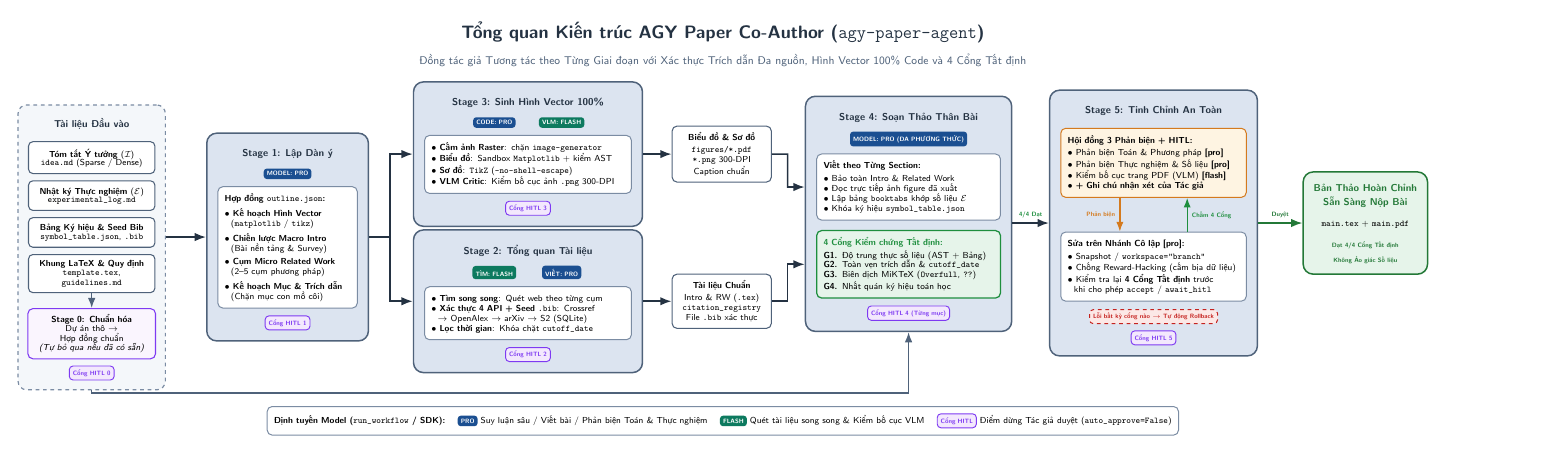
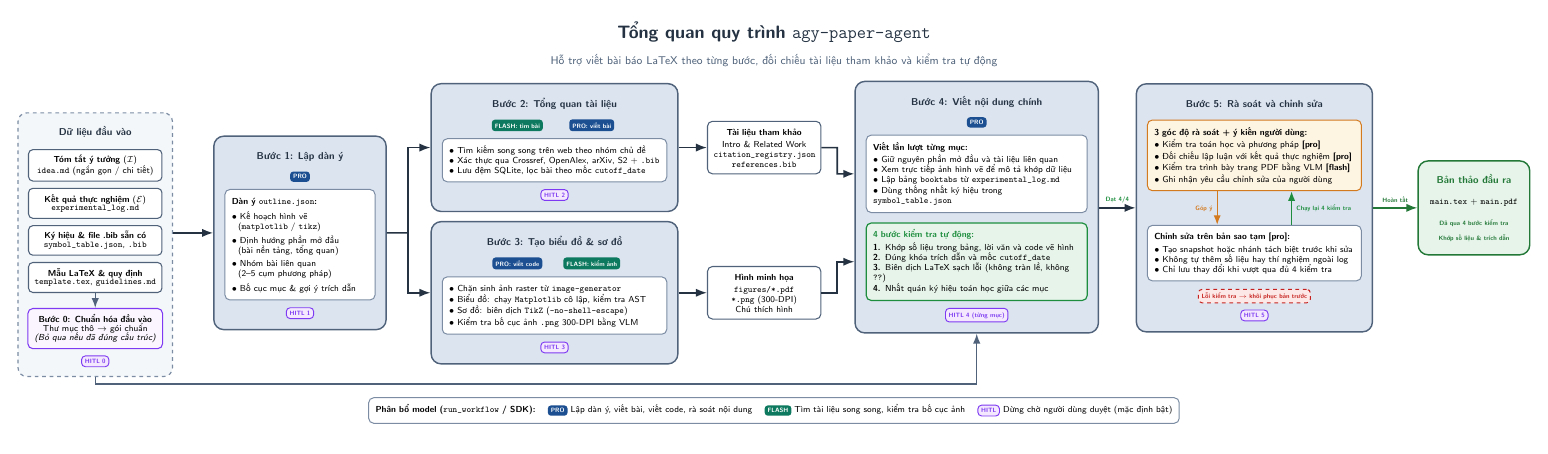
Before and after one commit to huuan26/agy-paper-agent, a LaTeX figure (assets/overview_vi.tex): the whole page. Compiled offline with pdfLaTeX.

Commit message:
docs: simplify wording and sentence-case capitalization in overview diagrams and README

```diff
--- a/assets/overview_vi.tex
+++ b/assets/overview_vi.tex
@@ -58,12 +58,12 @@
         fill=cardbg,
         align=center,
         font=\sffamily\scriptsize,
-        text width=3.25cm,
+        text width=3.45cm,
         inner sep=4.5pt
     },
     gatecard/.style={
         draw=gateborder,
-        line width=1.0pt,
+        line width=0.95pt,
         rounded corners=4pt,
         fill=gatebg,
         align=left,
@@ -87,154 +87,151 @@
         fill=rollbackbg,
         text=rollbackred,
         font=\sffamily\bfseries\tiny,
-        inner sep=2.8pt
+        inner sep=2.6pt
     },
     protag/.style={
         fill=probadge,
         text=white,
         rounded corners=2.5pt,
         font=\sffamily\bfseries\tiny,
-        inner sep=2.5pt
+        inner sep=2.4pt
     },
     flashtag/.style={
         fill=flashbadge,
         text=white,
         rounded corners=2.5pt,
         font=\sffamily\bfseries\tiny,
-        inner sep=2.5pt
+        inner sep=2.4pt
     },
-    flowarrow/.style={->, line width=1.35pt, draw=arrowdark},
-    busarrow/.style={->, line width=1.15pt, draw=stageborder}
+    flowarrow/.style={->, line width=1.3pt, draw=arrowdark},
+    busarrow/.style={->, line width=1.1pt, draw=stageborder}
 ]
 
-% ================= COL 0: RAW MATERIALS & STAGE 0 =================
-\node[font=\sffamily\bfseries\footnotesize, text=arrowdark] (in_hdr) at (0, 0) {Tài liệu Đầu vào};
-\node[matcard, below=5.5pt of in_hdr] (in_idea) {\textbf{Tóm tắt Ý tưởng} ($\mathcal{I}$)\\[-1pt]\texttt{idea.md} (Sparse / Dense)};
-\node[matcard, below=5pt of in_idea]  (in_log)  {\textbf{Nhật ký Thực nghiệm} ($\mathcal{E}$)\\[-1pt]\texttt{experimental\_log.md}};
-\node[matcard, below=5pt of in_log]   (in_sym)  {\textbf{Bảng Ký hiệu \& Seed Bib}\\[-1pt]\texttt{symbol\_table.json}, \texttt{.bib}};
-\node[matcard, below=5pt of in_sym]   (in_tpl)  {\textbf{Khung LaTeX \& Quy định}\\[-1pt]\texttt{template.tex}, \texttt{guidelines.md}};
+% ================= COL 0: INPUT FILES & STAGE 0 =================
+\node[font=\sffamily\bfseries\footnotesize, text=arrowdark] (in_hdr) at (0, 0) {Dữ liệu đầu vào};
+\node[matcard, below=5.5pt of in_hdr] (in_idea) {\textbf{Tóm tắt ý tưởng} ($\mathcal{I}$)\\[-1pt]\texttt{idea.md} (ngắn gọn / chi tiết)};
+\node[matcard, below=5pt of in_idea]  (in_log)  {\textbf{Kết quả thực nghiệm} ($\mathcal{E}$)\\[-1pt]\texttt{experimental\_log.md}};
+\node[matcard, below=5pt of in_log]   (in_sym)  {\textbf{Ký hiệu \& file .bib sẵn có}\\[-1pt]\texttt{symbol\_table.json}, \texttt{.bib}};
+\node[matcard, below=5pt of in_sym]   (in_tpl)  {\textbf{Mẫu LaTeX \& quy định}\\[-1pt]\texttt{template.tex}, \texttt{guidelines.md}};
 
-\node[centercard, fill=hitlbg!45, draw=hitlborder, text width=3.25cm, below=12pt of in_tpl] (st0)
-    {\textbf{Stage 0: Chuẩn hóa}\\[-1pt]Dự án thô $\to$ Hợp đồng chuẩn\\[-1pt]\textit{(Tự bỏ qua nếu đã có sẵn)}};
-\node[hitlpill, below=5pt of st0] (hitl0) {Cổng HITL 0};
+\node[centercard, fill=hitlbg!45, draw=hitlborder, text width=3.45cm, below=12pt of in_tpl] (st0)
+    {\textbf{Bước 0: Chuẩn hóa đầu vào}\\[-1pt]Thư mục thô $\to$ gói chuẩn\\[-1pt]\textit{(Bỏ qua nếu đã đúng cấu trúc)}};
+\node[hitlpill, below=5pt of st0] (hitl0) {HITL 0};
 
 \begin{scope}[on background layer]
     \node[draw=cardborder, dashed, line width=0.95pt, rounded corners=7pt, fill=stagebg!30,
           fit=(in_hdr)(in_idea)(in_tpl)(st0)(hitl0), inner sep=7.5pt] (input_group) {};
 \end{scope}
 
-% ================= COL 1: STAGE 1 OUTLINE AGENT =================
-\node[subcard, text width=3.55cm, right=1.45cm of input_group] (st1_card) {
-    \textbf{Hợp đồng \texttt{outline.json}:}\\[3pt]
-    $\bullet$ \textbf{Kế hoạch Hình Vector}\\
+% ================= COL 1: STAGE 1 OUTLINE =================
+\node[subcard, text width=3.85cm, right=1.45cm of input_group] (st1_card) {
+    \textbf{Dàn ý \texttt{outline.json}:}\\[3pt]
+    $\bullet$ Kế hoạch hình vẽ\\
     \hspace{5pt}(\texttt{matplotlib} / \texttt{tikz})\\[2.5pt]
-    $\bullet$ \textbf{Chiến lược Macro Intro}\\
-    \hspace{5pt}(Bài nền tảng \& Survey)\\[2.5pt]
-    $\bullet$ \textbf{Cụm Micro Related Work}\\
+    $\bullet$ Định hướng phần mở đầu\\
+    \hspace{5pt}(bài nền tảng, tổng quan)\\[2.5pt]
+    $\bullet$ Nhóm bài liên quan\\
     \hspace{5pt}(2--5 cụm phương pháp)\\[2.5pt]
-    $\bullet$ \textbf{Kế hoạch Mục \& Trích dẫn}\\
-    \hspace{5pt}(Chặn mục con mồ côi)
+    $\bullet$ Bố cục mục \& gợi ý trích dẫn
 };
-\node[protag, above=5.5pt of st1_card] (st1_tag) {MODEL: PRO};
-\node[font=\sffamily\bfseries\footnotesize, text=arrowdark, above=4pt of st1_tag] (st1_hdr) {Stage 1: Lập Dàn ý};
-\node[hitlpill, below=5.5pt of st1_card] (hitl1) {Cổng HITL 1};
+\node[protag, above=5.5pt of st1_card] (st1_tag) {PRO};
+\node[font=\sffamily\bfseries\footnotesize, text=arrowdark, above=4pt of st1_tag] (st1_hdr) {Bước 1: Lập dàn ý};
+\node[hitlpill, below=5.5pt of st1_card] (hitl1) {HITL 1};
 
 \begin{scope}[on background layer]
     \node[stagebox, fit=(st1_hdr)(st1_tag)(st1_card)(hitl1)] (st1_box) {};
 \end{scope}
 
-% ================= COL 2 TOP: STAGE 3 VECTOR VISUALS =================
-\node[subcard, text width=5.45cm, anchor=west] (st3_card) at ([xshift=1.55cm, yshift=2.05cm]st1_box.east) {
-    $\bullet$ \textbf{Cấm ảnh Raster}: chặn \texttt{image-generator}\\
-    $\bullet$ \textbf{Biểu đồ}: Sandbox \texttt{Matplotlib} + kiểm AST\\
-    $\bullet$ \textbf{Sơ đồ}: \texttt{TikZ} (\texttt{-no-shell-escape})\\
-    $\bullet$ \textbf{VLM Critic}: Kiểm bố cục ảnh \texttt{.png} 300-DPI
+% ================= COL 2 TOP: STAGE 2 LITERATURE =================
+\node[subcard, text width=5.95cm, anchor=west] (st2_card) at ([xshift=1.55cm, yshift=2.05cm]st1_box.east) {
+    $\bullet$ Tìm kiếm song song trên web theo nhóm chủ đề\\
+    $\bullet$ Xác thực qua Crossref, OpenAlex, arXiv, S2 + \texttt{.bib}\\
+    $\bullet$ Lưu đệm SQLite, lọc bài theo mốc \texttt{cutoff\_date}
 };
-\node[protag,   above=5.5pt of st3_card.north, xshift=-0.95cm] (st3_t1) {CODE: PRO};
-\node[flashtag, above=5.5pt of st3_card.north, xshift=0.95cm]  (st3_t2) {VLM: FLASH};
+\node[flashtag, above=5.5pt of st2_card.north, xshift=-1.05cm] (st2_t1) {FLASH: tìm bài};
+\node[protag,   above=5.5pt of st2_card.north, xshift=1.05cm]  (st2_t2) {PRO: viết bài};
+\coordinate (st2_tmid) at ($(st2_t1.north)!0.5!(st2_t2.north)$);
+\node[font=\sffamily\bfseries\footnotesize, text=arrowdark, above=4pt of st2_tmid] (st2_hdr) {Bước 2: Tổng quan tài liệu};
+\node[hitlpill, below=5.5pt of st2_card] (hitl2) {HITL 2};
+
+\begin{scope}[on background layer]
+    \node[stagebox, fit=(st2_hdr)(st2_t1)(st2_t2)(st2_card)(hitl2)] (st2_box) {};
+\end{scope}
+
+% ================= COL 2 BOTTOM: STAGE 3 FIGURES =================
+\node[subcard, text width=5.95cm, anchor=west] (st3_card) at ([xshift=1.55cm, yshift=-2.05cm]st1_box.east) {
+    $\bullet$ Chặn sinh ảnh raster từ \texttt{image-generator}\\
+    $\bullet$ Biểu đồ: chạy \texttt{Matplotlib} cô lập, kiểm tra AST\\
+    $\bullet$ Sơ đồ: biên dịch \texttt{TikZ} (\texttt{-no-shell-escape})\\
+    $\bullet$ Kiểm tra bố cục ảnh \texttt{.png} 300-DPI bằng VLM
+};
+\node[protag,   above=5.5pt of st3_card.north, xshift=-1.05cm] (st3_t1) {PRO: viết code};
+\node[flashtag, above=5.5pt of st3_card.north, xshift=1.05cm]  (st3_t2) {FLASH: kiểm ảnh};
 \coordinate (st3_tmid) at ($(st3_t1.north)!0.5!(st3_t2.north)$);
-\node[font=\sffamily\bfseries\footnotesize, text=arrowdark, above=4pt of st3_tmid] (st3_hdr) {Stage 3: Sinh Hình Vector 100\%};
-\node[hitlpill, below=5.5pt of st3_card] (hitl3) {Cổng HITL 3};
+\node[font=\sffamily\bfseries\footnotesize, text=arrowdark, above=4pt of st3_tmid] (st3_hdr) {Bước 3: Tạo biểu đồ \& sơ đồ};
+\node[hitlpill, below=5.5pt of st3_card] (hitl3) {HITL 3};
 
 \begin{scope}[on background layer]
     \node[stagebox, fit=(st3_hdr)(st3_t1)(st3_t2)(st3_card)(hitl3)] (st3_box) {};
 \end{scope}
 
-% ================= COL 2 BOTTOM: STAGE 2 LITERATURE =================
-\node[subcard, text width=5.45cm, anchor=west] (st2_card) at ([xshift=1.55cm, yshift=-2.15cm]st1_box.east) {
-    $\bullet$ \textbf{Tìm song song}: Quét web theo từng cụm\\
-    $\bullet$ \textbf{Xác thực 4 API + Seed \texttt{.bib}}: Crossref\\
-    \hspace{5pt}$\to$ OpenAlex $\to$ arXiv $\to$ S2 (SQLite)\\
-    $\bullet$ \textbf{Lọc thời gian}: Khóa chặt \texttt{cutoff\_date}
+% Mid-output cards
+\node[centercard, text width=2.85cm, right=0.80cm of st2_box] (out_lit) {
+    \textbf{Tài liệu tham khảo}\\[2pt]
+    Intro \& Related Work\\
+    \texttt{citation\_registry.json}\\
+    \texttt{references.bib}
 };
-\node[flashtag, above=5.5pt of st2_card.north, xshift=-0.95cm] (st2_t1) {TÌM: FLASH};
-\node[protag,   above=5.5pt of st2_card.north, xshift=0.95cm]  (st2_t2) {VIẾT: PRO};
-\coordinate (st2_tmid) at ($(st2_t1.north)!0.5!(st2_t2.north)$);
-\node[font=\sffamily\bfseries\footnotesize, text=arrowdark, above=4pt of st2_tmid] (st2_hdr) {Stage 2: Tổng quan Tài liệu};
-\node[hitlpill, below=5.5pt of st2_card] (hitl2) {Cổng HITL 2};
-
-\begin{scope}[on background layer]
-    \node[stagebox, fit=(st2_hdr)(st2_t1)(st2_t2)(st2_card)(hitl2)] (st2_box) {};
-\end{scope}
-
-% Mid-output cards
-\node[centercard, text width=2.45cm, right=0.80cm of st3_box] (out_figs) {
-    \textbf{Biểu đồ \& Sơ đồ}\\[2pt]
+\node[centercard, text width=2.85cm, right=0.80cm of st3_box] (out_figs) {
+    \textbf{Hình minh họa}\\[2pt]
     \texttt{figures/*.pdf}\\
-    \texttt{*.png} 300-DPI\\
-    Caption chuẩn
-};
-\node[centercard, text width=2.45cm, right=0.80cm of st2_box] (out_lit) {
-    \textbf{Tài liệu Chuẩn}\\[2pt]
-    Intro \& RW (\texttt{.tex})\\
-    \texttt{citation\_registry}\\
-    File \texttt{.bib} xác thực
+    \texttt{*.png} (300-DPI)\\
+    Chú thích hình
 };
 
-% ================= COL 3: STAGE 4 SECTION WRITING + 4 GATES =================
-\coordinate (mid_col2) at ($(out_figs.east)!0.5!(out_lit.east)$);
-\node[subcard, text width=4.80cm, anchor=south west] (st4_draft) at ([xshift=1.25cm, yshift=0.20cm]mid_col2) {
-    \textbf{Viết theo Từng Section:}\\[2pt]
-    $\bullet$ Bảo toàn Intro \& Related Work\\
-    $\bullet$ Đọc trực tiếp ảnh figure đã xuất\\
-    $\bullet$ Lập bảng \texttt{booktabs} khớp số liệu $\mathcal{E}$\\
-    $\bullet$ Khóa ký hiệu \texttt{symbol\_table.json}
+% ================= COL 3: STAGE 4 SECTION DRAFTING + 4 CHECKS =================
+\coordinate (mid_col2) at ($(out_lit.east)!0.5!(out_figs.east)$);
+\node[subcard, text width=5.85cm, anchor=south west] (st4_draft) at ([xshift=1.25cm, yshift=0.20cm]mid_col2) {
+    \textbf{Viết lần lượt từng mục:}\\[2pt]
+    $\bullet$ Giữ nguyên phần mở đầu và tài liệu liên quan\\
+    $\bullet$ Xem trực tiếp ảnh hình vẽ để mô tả khớp dữ liệu\\
+    $\bullet$ Lập bảng \texttt{booktabs} từ \texttt{experimental\_log.md}\\
+    $\bullet$ Dùng thống nhất ký hiệu trong \texttt{symbol\_table.json}
 };
-\node[protag, above=5.5pt of st4_draft] (st4_tag) {MODEL: PRO (ĐA PHƯƠNG THỨC)};
-\node[font=\sffamily\bfseries\footnotesize, text=arrowdark, above=4pt of st4_tag] (st4_hdr) {Stage 4: Soạn Thảo Thân Bài};
+\node[protag, above=5.5pt of st4_draft] (st4_tag) {PRO};
+\node[font=\sffamily\bfseries\footnotesize, text=arrowdark, above=4pt of st4_tag] (st4_hdr) {Bước 4: Viết nội dung chính};
 
-\node[gatecard, text width=4.80cm, below=7.5pt of st4_draft] (st4_gates) {
-    \textbf{\textcolor{gateborder}{4 Cổng Kiểm chứng Tất định:}}\\[2pt]
-    \textbf{G1.} Độ trung thực số liệu (AST + Bảng)\\
-    \textbf{G2.} Toàn vẹn trích dẫn \& \texttt{cutoff\_date}\\
-    \textbf{G3.} Biên dịch MiKTeX (\texttt{Overfull}, \texttt{??})\\
-    \textbf{G4.} Nhất quán ký hiệu toán học
+\node[gatecard, text width=5.85cm, below=7.5pt of st4_draft] (st4_gates) {
+    \textbf{\textcolor{gateborder}{4 bước kiểm tra tự động:}}\\[2pt]
+    \textbf{1.} Khớp số liệu trong bảng, lời văn và code vẽ hình\\
+    \textbf{2.} Đúng khóa trích dẫn và mốc \texttt{cutoff\_date}\\
+    \textbf{3.} Biên dịch LaTeX sạch lỗi (không tràn lề, không \texttt{??})\\
+    \textbf{4.} Nhất quán ký hiệu toán học giữa các mục
 };
-\node[hitlpill, below=5.5pt of st4_gates] (hitl4) {Cổng HITL 4 (Từng mục)};
+\node[hitlpill, below=5.5pt of st4_gates] (hitl4) {HITL 4 (từng mục)};
 
 \begin{scope}[on background layer]
     \node[stagebox, fit=(st4_hdr)(st4_tag)(st4_draft)(st4_gates)(hitl4)] (st4_box) {};
 \end{scope}
 
-% ================= COL 4: STAGE 5 ITERATIVE SAFE REFINEMENT =================
-\node[subcard, fill=revbg, draw=revborder, text width=4.85cm, anchor=south west] (st5_panel) at ([xshift=1.35cm, yshift=0.45cm]st4_box.east) {
-    \textbf{Hội đồng 3 Phản biện + HITL:}\\[2pt]
-    $\bullet$ Phản biện Toán \& Phương pháp \textbf{[pro]}\\
-    $\bullet$ Phản biện Thực nghiệm \& Số liệu \textbf{[pro]}\\
-    $\bullet$ Kiểm bố cục trang PDF (VLM) \textbf{[flash]}\\
-    $\bullet$ \textbf{+ Ghi chú nhận xét của Tác giả}
+% ================= COL 4: STAGE 5 REVIEW AND REVISION =================
+\node[subcard, fill=revbg, draw=revborder, text width=5.65cm, anchor=south west] (st5_panel) at ([xshift=1.35cm, yshift=0.45cm]st4_box.east) {
+    \textbf{3 góc độ rà soát + ý kiến người dùng:}\\[2pt]
+    $\bullet$ Kiểm tra toán học và phương pháp \textbf{[pro]}\\
+    $\bullet$ Đối chiếu lập luận với kết quả thực nghiệm \textbf{[pro]}\\
+    $\bullet$ Kiểm tra trình bày trang PDF bằng VLM \textbf{[flash]}\\
+    $\bullet$ Ghi nhận yêu cầu chỉnh sửa của người dùng
 };
-\node[font=\sffamily\bfseries\footnotesize, text=arrowdark, above=6pt of st5_panel] (st5_hdr) {Stage 5: Tinh Chỉnh An Toàn};
+\node[font=\sffamily\bfseries\footnotesize, text=arrowdark, above=6pt of st5_panel] (st5_hdr) {Bước 5: Rà soát và chỉnh sửa};
 
-\node[subcard, text width=4.85cm, below=0.95cm of st5_panel] (st5_rev) {
-    \textbf{Sửa trên Nhánh Cô lập [pro]:}\\[2pt]
-    $\bullet$ Snapshot / \texttt{workspace="branch"}\\
-    $\bullet$ Chống Reward-Hacking (cấm bịa dữ liệu)\\
-    $\bullet$ Kiểm tra lại \textbf{4 Cổng Tất định} trước\\
-    \hspace{5pt}khi cho phép \texttt{accept} / \texttt{await\_hitl}
+\node[subcard, text width=5.65cm, below=0.95cm of st5_panel] (st5_rev) {
+    \textbf{Chỉnh sửa trên bản sao tạm [pro]:}\\[2pt]
+    $\bullet$ Tạo snapshot hoặc nhánh tách biệt trước khi sửa\\
+    $\bullet$ Không tự thêm số liệu hay thí nghiệm ngoài log\\
+    $\bullet$ Chỉ lưu thay đổi khi vượt qua đủ 4 kiểm tra
 };
-\node[rollbackpill, below=6pt of st5_rev] (st5_rb) {Lỗi bất kỳ cổng nào $\to$ Tự động Rollback};
-\node[hitlpill, below=5pt of st5_rb]      (hitl5)  {Cổng HITL 5};
+\node[rollbackpill, below=6pt of st5_rev] (st5_rb) {Lỗi kiểm tra $\to$ khôi phục bản trước};
+\node[hitlpill, below=5pt of st5_rb]      (hitl5)  {HITL 5};
 
 \begin{scope}[on background layer]
     \node[stagebox, fit=(st5_hdr)(st5_panel)(st5_rev)(st5_rb)(hitl5)] (st5_box) {};
@@ -242,46 +239,45 @@
 
 % Internal loop arrows inside Stage 5
 \draw[->, line width=1.05pt, draw=revborder]
-    ([xshift=-0.95cm]st5_panel.south) -- node[left, font=\sffamily\bfseries\tiny, text=revborder] {Phản biện}
-    ([xshift=-0.95cm]st5_rev.north);
+    ([xshift=-1.05cm]st5_panel.south) -- node[left, font=\sffamily\bfseries\tiny, text=revborder] {Góp ý}
+    ([xshift=-1.05cm]st5_rev.north);
 \draw[->, line width=1.05pt, draw=gateborder]
-    ([xshift=0.95cm]st5_rev.north) -- node[right, font=\sffamily\bfseries\tiny, text=gateborder] {Chấm 4 Cổng}
-    ([xshift=0.95cm]st5_panel.south);
+    ([xshift=1.05cm]st5_rev.north) -- node[right, font=\sffamily\bfseries\tiny, text=gateborder] {Chạy lại 4 kiểm tra}
+    ([xshift=1.05cm]st5_panel.south);
 
 % ================= COL 5: FINAL OUTPUT =================
-\node[stagebox, fill=finalbg, draw=finalborder, align=center, minimum width=3.15cm, minimum height=2.85cm, right=1.25cm of st5_box] (final_box) {
-    \textbf{\textcolor{finalborder}{\footnotesize Bản Thảo Hoàn Chỉnh}}\\[-1pt]
-    \textbf{\textcolor{finalborder}{\footnotesize Sẵn Sàng Nộp Bài}}\\[5pt]
+\node[stagebox, fill=finalbg, draw=finalborder, align=center, minimum width=3.15cm, minimum height=2.65cm, right=1.25cm of st5_box] (final_box) {
+    \textbf{\textcolor{finalborder}{\footnotesize Bản thảo đầu ra}}\\[5pt]
     \scriptsize\texttt{main.tex} + \texttt{main.pdf}\\[5pt]
-    \tiny\textbf{\textcolor{finalborder}{Đạt 4/4 Cổng Tất định}}\\
-    \tiny\textbf{\textcolor{finalborder}{Không Ảo giác Số liệu}}
+    \tiny\textbf{\textcolor{finalborder}{Đã qua 4 bước kiểm tra}}\\
+    \tiny\textbf{\textcolor{finalborder}{Khớp số liệu \& trích dẫn}}
 };
 
 % ================= CONNECTIONS =================
 \draw[busarrow] (in_tpl.south) -- (st0.north);
 \draw[flowarrow] (input_group.east |- st1_box.west) -- (st1_box.west);
 
-% Split from Stage 1 to Stage 3 (top) and Stage 2 (bottom)
-\coordinate (split_pt) at ($(st1_box.east)!0.48!(st3_box.west |- st1_box.east)$);
-\draw[line width=1.35pt, draw=arrowdark] (st1_box.east) -- (split_pt);
+% Split from Stage 1 to Stage 2 (top) and Stage 3 (bottom)
+\coordinate (split_pt) at ($(st1_box.east)!0.48!(st2_box.west |- st1_box.east)$);
+\draw[line width=1.3pt, draw=arrowdark] (st1_box.east) -- (split_pt);
+\draw[flowarrow] (split_pt) |- (st2_box.west);
 \draw[flowarrow] (split_pt) |- (st3_box.west);
-\draw[flowarrow] (split_pt) |- (st2_box.west);
 
-% Stage 3 & Stage 2 to intermediate outputs and into Stage 4
+% Stage 2 & Stage 3 to intermediate outputs and into Stage 4
+\draw[flowarrow] (st2_box.east) -- (out_lit.west);
 \draw[flowarrow] (st3_box.east) -- (out_figs.west);
-\draw[flowarrow] (st2_box.east) -- (out_lit.west);
 
-\coordinate (merge_x) at ($(out_figs.east)!0.48!(st4_box.west |- out_figs.east)$);
-\draw[flowarrow] (out_figs.east) -- (merge_x) |- (st4_draft.west -| st4_box.west);
-\draw[flowarrow] (out_lit.east)  -- (merge_x |- out_lit.east) |- (st4_gates.west -| st4_box.west);
+\coordinate (merge_x) at ($(out_lit.east)!0.48!(st4_box.west |- out_lit.east)$);
+\draw[flowarrow] (out_lit.east)  -- (merge_x) |- (st4_draft.west -| st4_box.west);
+\draw[flowarrow] (out_figs.east) -- (merge_x |- out_figs.east) |- (st4_gates.west -| st4_box.west);
 
-% Bottom direct context bus (Raw Materials -> Stage 4, matching PaperOrchestra Fig. 1)
-\coordinate (bus_bottom_y) at ([yshift=-0.55cm]st2_box.south);
+% Bottom direct context bus (Input files -> Stage 4)
+\coordinate (bus_bottom_y) at ([yshift=-0.55cm]st3_box.south);
 \draw[busarrow] (input_group.south) |- (bus_bottom_y -| st4_box.south) -- (st4_box.south);
 
 % Stage 4 -> Stage 5 -> Final Output
-\draw[flowarrow] (st4_box.east |- final_box.west) -- node[above, font=\sffamily\bfseries\tiny, text=gateborder] {4/4 Đạt} (st5_box.west |- final_box.west);
-\draw[flowarrow, draw=finalborder] (st5_box.east |- final_box.west) -- node[above, font=\sffamily\bfseries\tiny, text=finalborder] {Duyệt} (final_box.west);
+\draw[flowarrow] (st4_box.east |- final_box.west) -- node[above, font=\sffamily\bfseries\tiny, text=gateborder] {Đạt 4/4} (st5_box.west |- final_box.west);
+\draw[flowarrow, draw=finalborder] (st5_box.east |- final_box.west) -- node[above, font=\sffamily\bfseries\tiny, text=finalborder] {Hoàn tất} (final_box.west);
 
 % ================= TITLE BANNER & LEGEND FOOTER =================
 \coordinate (diagram_center) at ($(input_group.west)!0.5!(final_box.east)$);
@@ -289,15 +285,15 @@
 \coordinate (bot_anchor) at (current bounding box.south);
 
 \node[font=\sffamily\small, text=stageborder, anchor=south] (sub_title) at (diagram_center |- top_anchor) [yshift=8pt]
-    {Đồng tác giả Tương tác theo Từng Giai đoạn với Xác thực Trích dẫn Đa nguồn, Hình Vector 100\% Code và 4 Cổng Tất định};
+    {Hỗ trợ viết bài báo LaTeX theo từng bước, đối chiếu tài liệu tham khảo và kiểm tra tự động};
 \node[font=\sffamily\bfseries\Large, text=arrowdark, above=2pt of sub_title]
-    {Tổng quan Kiến trúc AGY Paper Co-Author (\texttt{agy-paper-agent})};
+    {Tổng quan quy trình \texttt{agy-paper-agent}};
 
 \node[draw=cardborder, line width=0.8pt, rounded corners=4pt, fill=white, inner sep=5.5pt, font=\sffamily\scriptsize, anchor=north] at (diagram_center |- bot_anchor) [yshift=-10pt] {
-    \textbf{Định tuyến Model (\texttt{run\_workflow} / SDK):} \quad
-    \tikz[baseline=(b.base)]\node[protag](b){PRO}; Suy luận sâu / Viết bài / Phản biện Toán \& Thực nghiệm \quad
-    \tikz[baseline=(b.base)]\node[flashtag](b){FLASH}; Quét tài liệu song song \& Kiểm bố cục VLM \quad
-    \tikz[baseline=(b.base)]\node[hitlpill](b){Cổng HITL}; Điểm dừng Tác giả duyệt (\texttt{auto\_approve=False})
+    \textbf{Phân bổ model (\texttt{run\_workflow} / SDK):} \quad
+    \tikz[baseline=(b.base)]\node[protag](b){PRO}; Lập dàn ý, viết bài, viết code, rà soát nội dung \quad
+    \tikz[baseline=(b.base)]\node[flashtag](b){FLASH}; Tìm tài liệu song song, kiểm tra bố cục ảnh \quad
+    \tikz[baseline=(b.base)]\node[hitlpill](b){HITL}; Dừng chờ người dùng duyệt (mặc định bật)
 };
 
 \end{tikzpicture}
```
Also changed, not shown: assets/overview_en.tex (+123 -128 lines), README.md, assets/overview_en.pdf, assets/overview_en.png, assets/overview_vi.pdf, assets/overview_vi.png, assets/overview_vi.tex (4 more changed lines), 1 other file.
